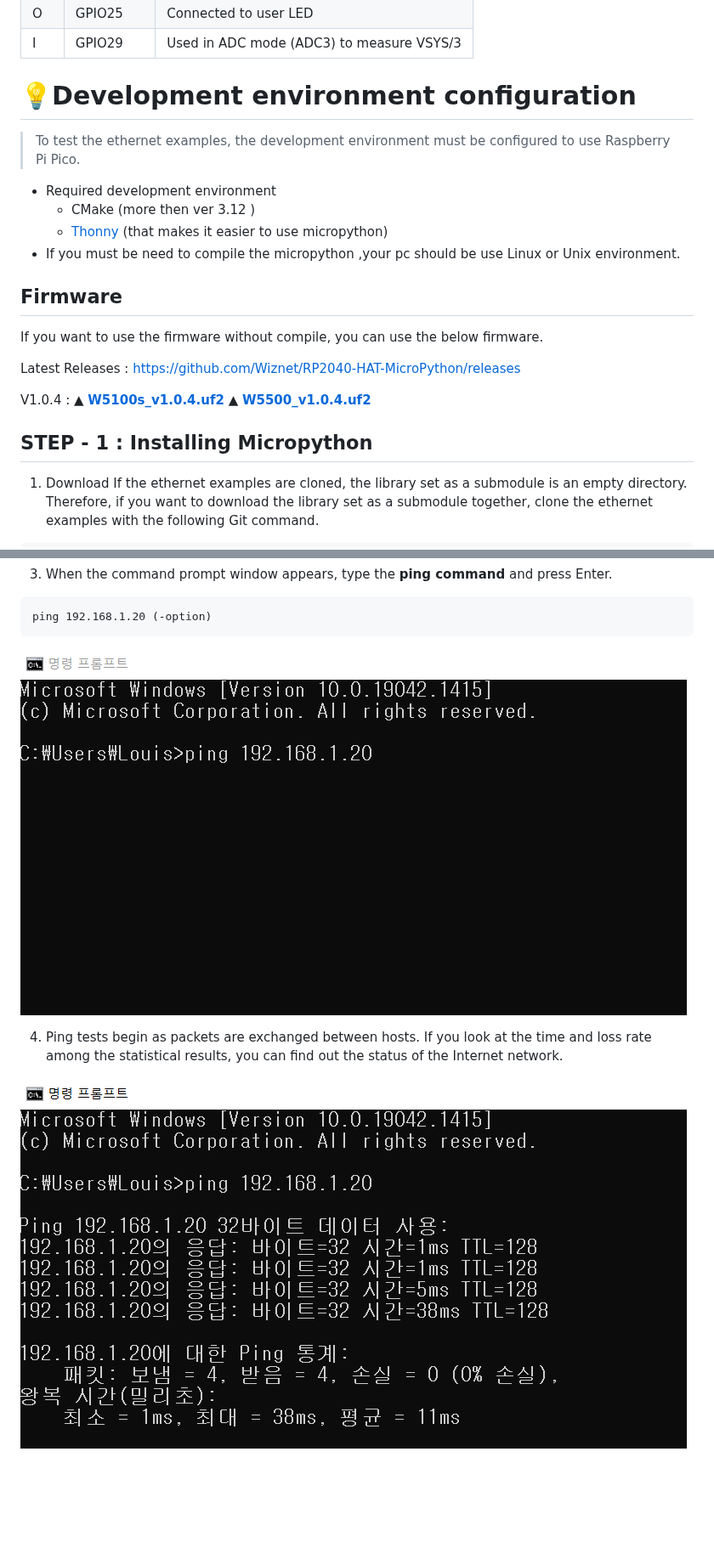
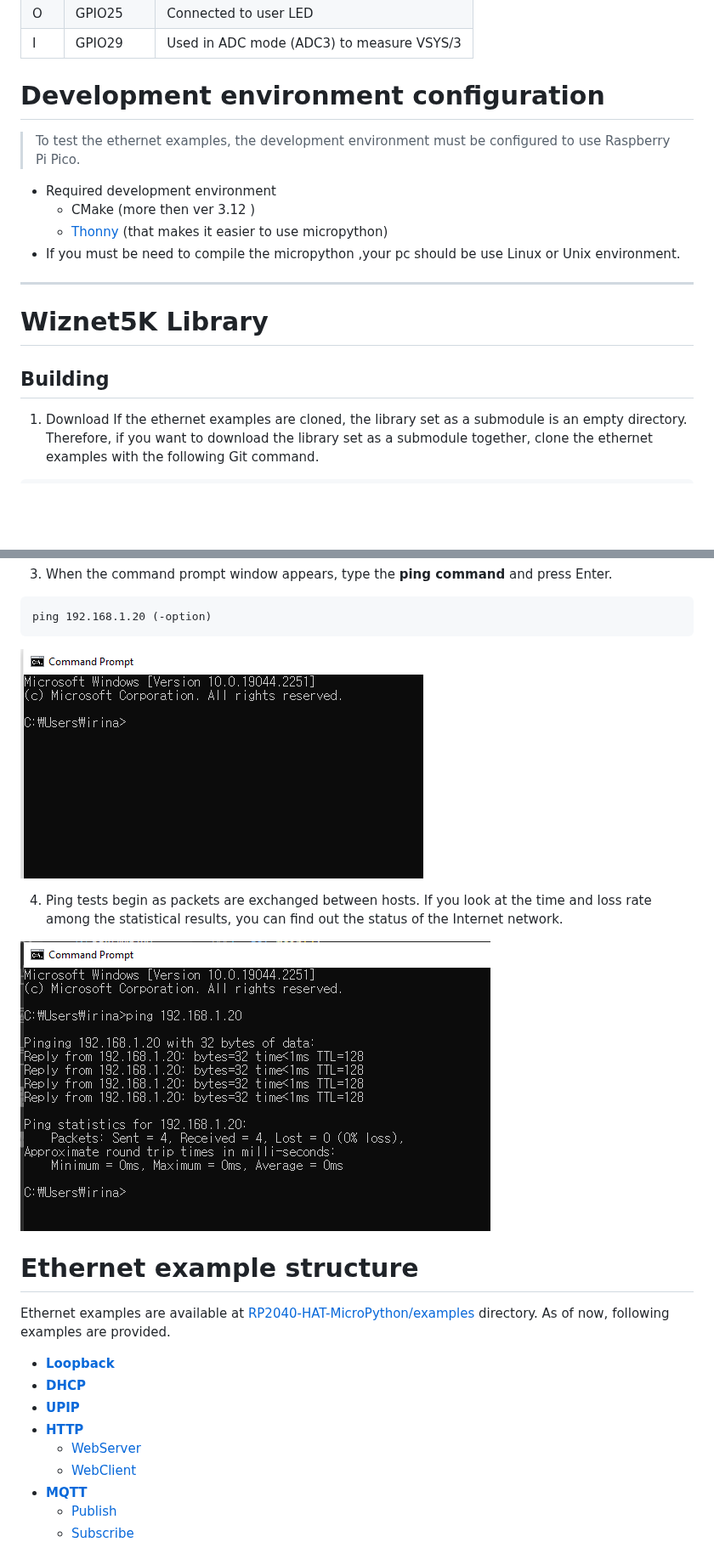
Before and after one commit to Wiznet/RP2040-HAT-MicroPython, a Markdown page: Ethernet Example Getting Started [Micropython].md, 2 parts joined by grey strips. Shown at 85% size. GitHub-like rendering; pictures changed too: static/images/START/pico_ping3.png, static/images/START/pico_ping4.png; blank space fills up the shorter version.

Commit message:
getting_started.md : modified .md file
Modify image and structure of .md file
Add  the content about W5500-EVB-PICO

```diff
--- a/Ethernet Example Getting Started [Micropython].md
+++ b/Ethernet Example Getting Started [Micropython].md
@@ -62,8 +66,7 @@ In the W5100S-EVB-Pico board, GPIO pins are connected the same as the Raspberry
 
 <a name="development_environment_configuration"></a>
 
-# :bulb:Development environment configuration
-
+# Development environment configuration
 
 
 > To test the ethernet examples, the development environment must be configured to use Raspberry Pi Pico.
@@ -73,20 +76,13 @@ In the W5100S-EVB-Pico board, GPIO pins are connected the same as the Raspberry
    - [Thonny](https://thonny.org/) (that makes it easier to use micropython)
 - If you must be need to compile the micropython ,your pc should be use Linux or Unix environment.
 
+------
 
+<a name="wiznet5k"></a>
+# Wiznet5K Library
 
-<a name="Firmware"></a>
-## Firmware
-
-If you want to use the firmware without compile, you can use the below firmware.
-
-Latest Releases : https://github.com/Wiznet/RP2040-HAT-MicroPython/releases
-
-V1.0.4 : ▲ [**W5100s_v1.0.4.uf2**](https://github.com/Wiznet/RP2040-HAT-MicroPython/releases/download/v1.0.4/rp2_w5100s_20220318_v1.04.uf2)  ▲  [**W5500_v1.0.4.uf2**](https://github.com/Wiznet/RP2040-HAT-MicroPython/releases/download/v1.0.4/rp2_w5500_20220318_v1.04.uf2)
-
-<a name="step1--installing-micropython"></a>
-
-## STEP - 1 : **Installing Micropython**
+<a name="Building"></a>
+## Building
 
 1. Download
 If the ethernet examples are cloned, the library set as a submodule is an empty directory. Therefore, if you want to download the library set as a submodule together, clone the ethernet examples with the following Git command.
@@ -278,3 +279,19 @@ ping 192.168.1.20 (-option)
 ![][link-ping_4]
 
 
+<a name="ethernet_example_structure"></a>
+
+# Ethernet example structure
+
+Ethernet examples are available at [RP2040-HAT-MicroPython/examples](https://github.com/Wiznet/RP2040-HAT-MicroPython/tree/main/examples) directory. As of now, following examples are provided.
+
+- [**Loopback**][link-loopback]
+- [**DHCP**][link-DHCP]
+- [**UPIP**][link-UPIP]
+- [**HTTP**][link-HTTP]
+  - [WebServer][link-WebServer]
+  - [WebClient][link-WebClient]
+- [**MQTT**][link-MQTT]
+  - [Publish][link-MQTT_Pub]
+  - [Subscribe][link-MQTT_Sub]
+
```
Also changed, not shown: other parts of Ethernet Example Getting Started [Micropython].md (+81 -67 lines), 4 other files.
